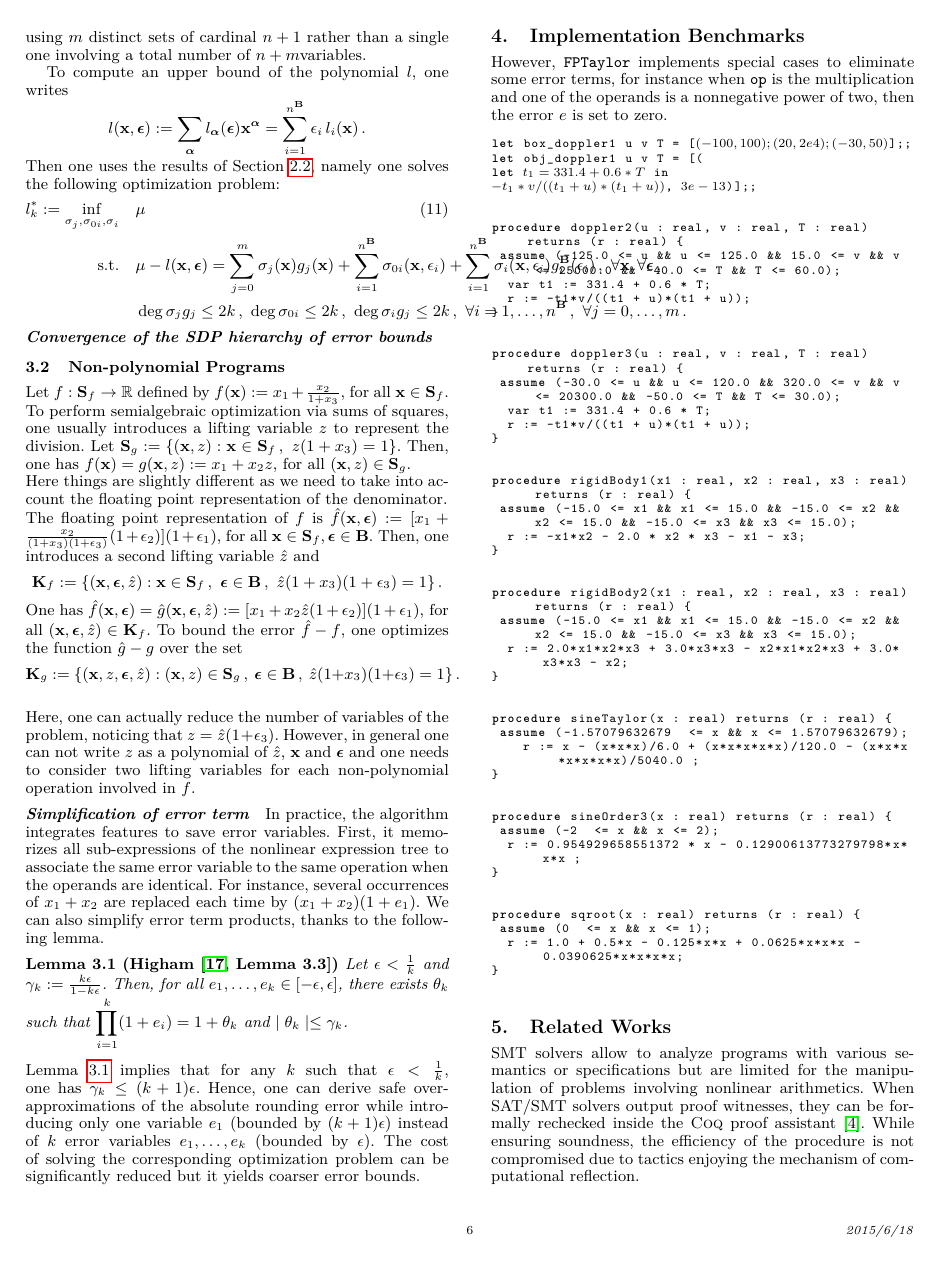
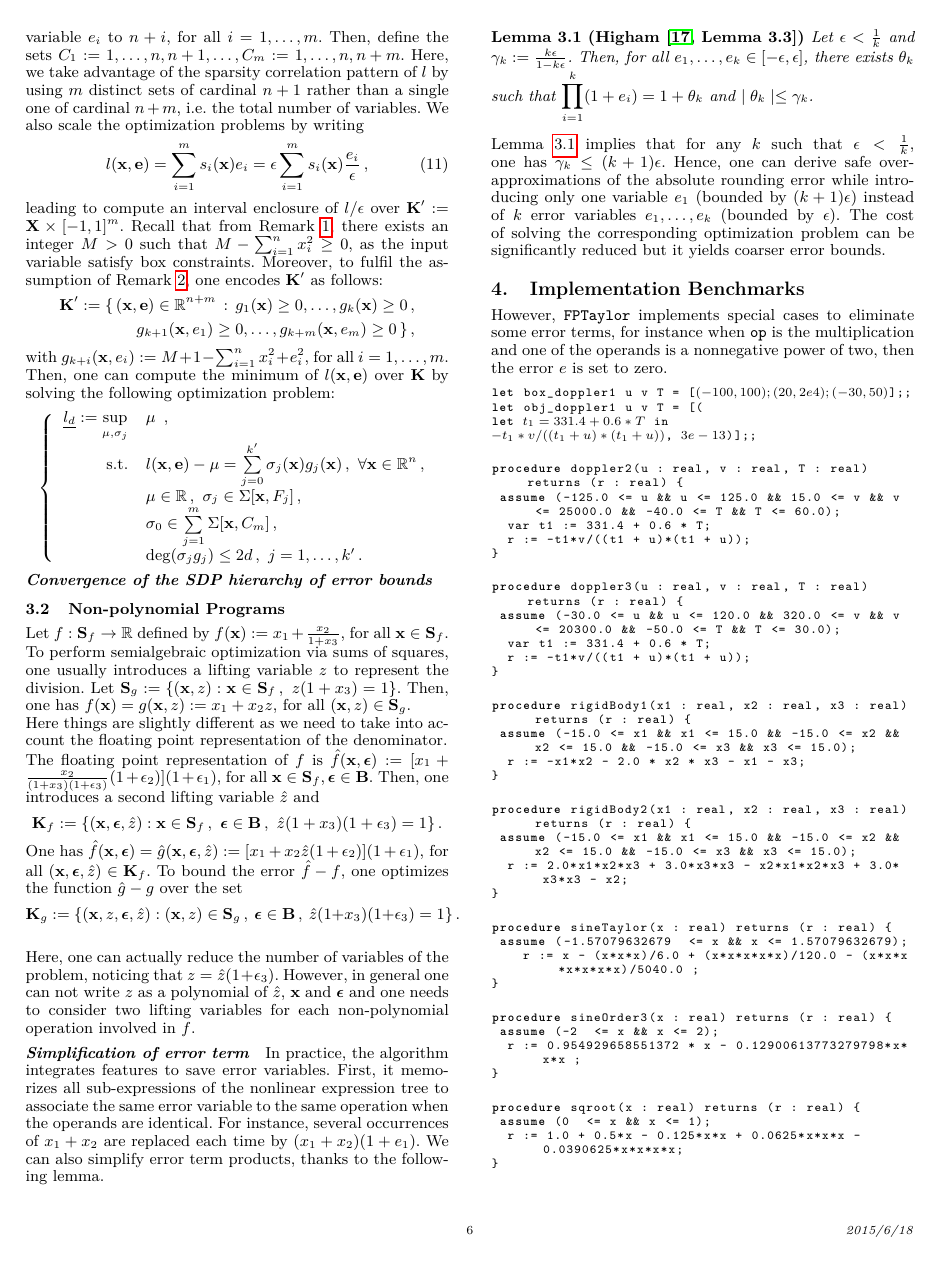
Before and after one commit to afd/real2float, a LaTeX paper (paper/roundsdp.tex): page 6 of 8. Compiled offline with pdfLaTeX; a missing font is replaced by an installed copy or a similar font.

Commit message:
scaled sparse pop problem

```diff
--- a/paper/roundsdp.tex
+++ b/paper/roundsdp.tex
@@ -642,29 +648,33 @@ After computing the rounding error polynomial $r := \hat{f} - f$ (Line~\lineref{
 \end{figure}
 %
 
-First, note that one can map each input variables $x_i$ to the integer $i$, for all $i=1,\dots,n$, as well as each error variable $e_i$ to $i+n$, for all $i=1,\dots,m$. Then, define the sets $C_1 := {1,\dots,n,n+1}, \dots, C_m := {1,\dots,n,n+m}$. Here, we take advantage of the sparsity correlation pattern of $l$ by using $m$ distinct sets of cardinal $n+1$ rather than a single one involving a total number of $n+m $variables.
-
-
-To compute an upper bound of the polynomial $l$, one writes
+First, note that one can map each input variables $x_i$ to the integer $i$, for all $i=1,\dots,n$, as well as each error variable $e_i$ to $n+i$, for all $i=1,\dots,m$. Then, define the sets $C_1 := {1,\dots,n,n+1}, \dots, C_m := {1,\dots,n,n+m}$. Here, we take advantage of the sparsity correlation pattern of $l$ by using $m$ distinct sets of cardinal $n+1$ rather than a single one of cardinal $n+m$, i.e.~the total number of variables.
+We also scale the optimization problems by writing
+\begin{align}
+\label{eq:lscale}
+l(\x,\e) = \sum_{i=1}^m s_i (\x) e_i = \epsilon \sum_{i=1}^m s_i (\x) \frac{e_i}{\epsilon} \,,
+\end{align}
+%
+leading to compute an interval enclosure of $l/\epsilon$ over $\K' := \X \times [-1, 1]^m$.
+Recall that from Remark~\ref{rk:arch}, there exists an integer $M > 0$ such that $M - \sum_{i=1}^n x_i^2 \geq 0$, as the input variable satisfy box constraints.
+Moreover, to fulfil the assumption of Remark~\ref{rk:sparsearch},  one encodes $\K'$ as follows:
+\begin{align*}
+\K' := \{\, (\x,\e) \in \R^{n+m} \, : \, g_1 (\x) \geq 0, \dots, g_k(\x) \geq 0 \,, \\
+g_{k+1}(\x,e_1) \geq 0, \dots, g_{k+m} (\x, e_m) \geq 0 \,\} \,,
+\end{align*}
+%
+with $g_{k+i}(\x, e_i) := M + 1 -  \sum_{i=1}^n x_i^2 + e_i^2$, for all $i=1,\dots, m$.
+Then, one can compute the minimum of $l(\x,\e)$ over $\K$ by solving the following optimization problem:
 \[
-l(\x,\epsilonb):= \sum_{\alphab} l_{\alphab}(\epsilonb) \x^{\alphab} = \sum_{i=1}^{n^\B} \epsilon_i \, l_i(\x) \,.
+\left\{
+\begin{array}{rl}
+\underline{l_d} := \sup\limits_{\mu, \sigma_j} & \mu\enspace, \\
+\text{s.t.} & l (\x, \e) - \mu = \sum\limits_{j = 0}^{k'} \sigma_j(\x) g_j(\x) \,, \ \forall \x \in \R^n \,, \\
+& \mu\in \R \,, \ \sigma_j \in \Sigma[\x, F_j] \,, \\
+& \sigma_0 \in \sum\limits_{j = 1}^m \Sigma [\x, C_m] \,, \\
+& \deg (\sigma_j g_j) \leq 2 d  \,, \ j = 1,\dots,k' \,.
+\end{array} \right.
 \]
-Then one uses the results of Section~\ref{sec:sdpbackground}, namely one solves the following optimization problem:
-%
-\begin{align}
-\label{eq:primalexists}
-l^*_k := \inf\limits_{\sigma_j, \sigma_{0 i}, \sigma_{i}} \quad & \mu \\
-\text{s.t.} \quad & \mu - l(\x, \epsilonb) =
-\sum_{j=0}^m \sigma_j(\x) g_j(\x) +
-\sum_{i=1}^{n^{\B}}\sigma_{0 i}(\x,\epsilon_i) +  \sum_{i=1}^{n^{\B}}\sigma_i(\x,\epsilon_i) g_i^{\B}(\epsilon_i)  \,, \
-\forall \x, \forall \epsilonb \,, \notag\\
-\quad &
-\deg \sigma_j g_j \leq 2 k \,, \
-\deg \sigma_{0 i} \leq 2 k \,, \
-\deg \sigma_i g_j \leq 2 k \,, \
-\forall i = 1,\dots,n^{\B} \,, \
-\forall j = 0,\dots,m \,. \notag
-\end{align}
 
 \paragraph{Convergence of the SDP hierarchy of error bounds}
 
```
Also changed, not shown: paper/roundsdp.tex (8 more changed lines).
